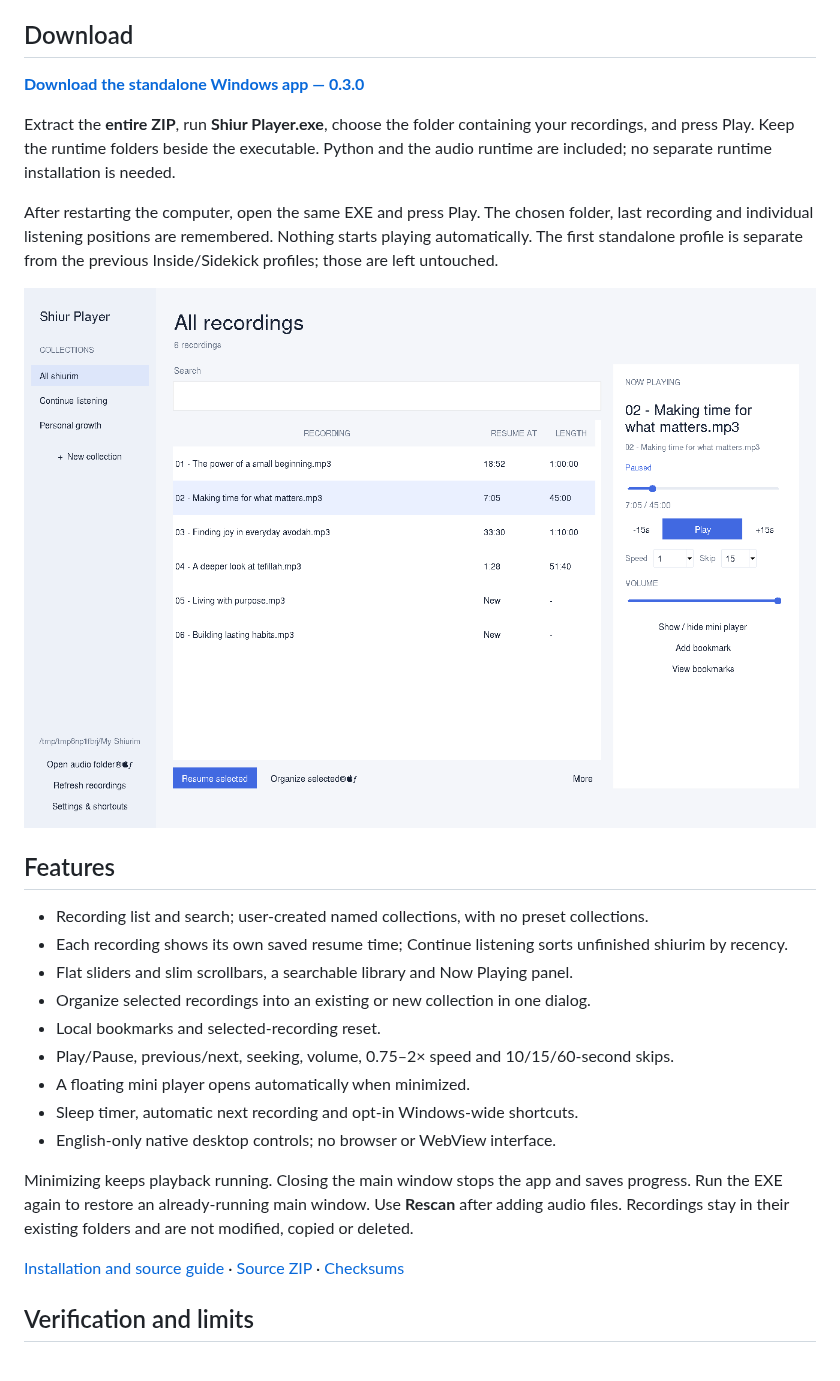
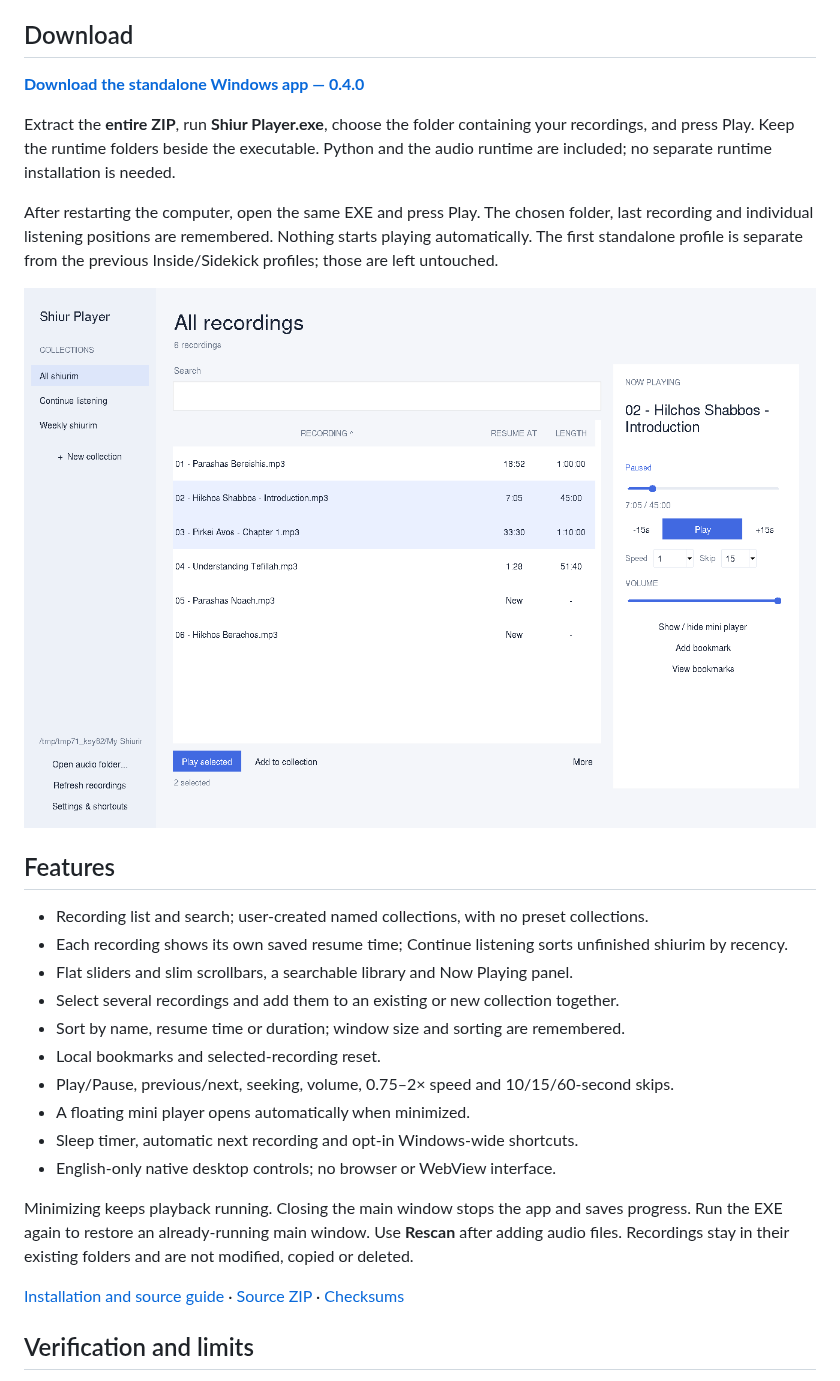
Before and after one commit to dakulefsky/ShiurListener, a Markdown page: README.md, the part around one of its changes. GitHub-like rendering; pictures changed too: previews/shiur-player-0.4.0.png (added).

```diff
--- a/README.md
+++ b/README.md
@@ -4,20 +4,21 @@ An English-only local shiur player for Windows x64. The recording library and pl
 
 ## Download
 
-**[Download the standalone Windows app — 0.3.0](https://raw.githubusercontent.com/dakulefsky/ShiurListener/main/downloads/shiur-player-windows-x64-0.3.0.zip)**
+**[Download the standalone Windows app — 0.4.0](https://raw.githubusercontent.com/dakulefsky/ShiurListener/main/downloads/shiur-player-windows-x64-0.4.0.zip)**
 
 Extract the **entire ZIP**, run **Shiur Player.exe**, choose the folder containing your recordings, and press Play. Keep the runtime folders beside the executable. Python and the audio runtime are included; no separate runtime installation is needed.
 
 After restarting the computer, open the same EXE and press Play. The chosen folder, last recording and individual listening positions are remembered. Nothing starts playing automatically. The first standalone profile is separate from the previous Inside/Sidekick profiles; those are left untouched.
 
-![Redesigned player, rendered on Linux](previews/shiur-player-0.3.0.png)
+![Redesigned player, rendered on Linux](previews/shiur-player-0.4.0.png)
 
 ## Features
 
 - Recording list and search; user-created named collections, with no preset collections.
 - Each recording shows its own saved resume time; Continue listening sorts unfinished shiurim by recency.
 - Flat sliders and slim scrollbars, a searchable library and Now Playing panel.
-- Organize selected recordings into an existing or new collection in one dialog.
+- Select several recordings and add them to an existing or new collection together.
+- Sort by name, resume time or duration; window size and sorting are remembered.
 - Local bookmarks and selected-recording reset.
 - Play/Pause, previous/next, seeking, volume, 0.75–2× speed and 10/15/60-second skips.
 - A floating mini player opens automatically when minimized.
```
Also changed, not shown: other parts of README.md (+1 -1 lines), downloads/README.md (+4 -0 lines), standalone/README.md (+8 -6 lines), 11 other files.
